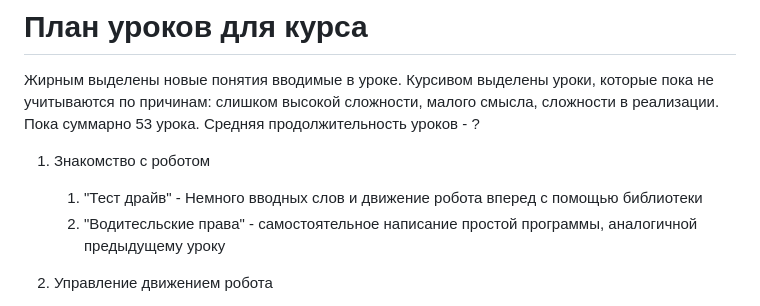
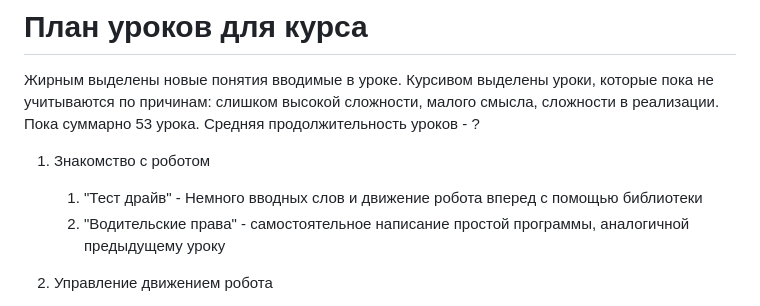
Before and after one commit to autolab-fi/line-robot-curriculum, a Markdown page: План_уроков_для_курса.md, the part around the change. Rendered like a GitHub page.

```diff
--- a/План_уроков_для_курса.md
+++ b/План_уроков_для_курса.md
@@ -7,7 +7,7 @@
 
 1. Знакомство с роботом
 	1. "Тест драйв" - Немного вводных слов и движение робота вперед с помощью библиотеки
-	2. "Водитесльские права" - самостоятельное написание простой программы, аналогичной предыдущему уроку
+	2. "Водительские права" - самостоятельное написание простой программы, аналогичной предыдущему уроку
 
 
 2. Управление движением робота
```
